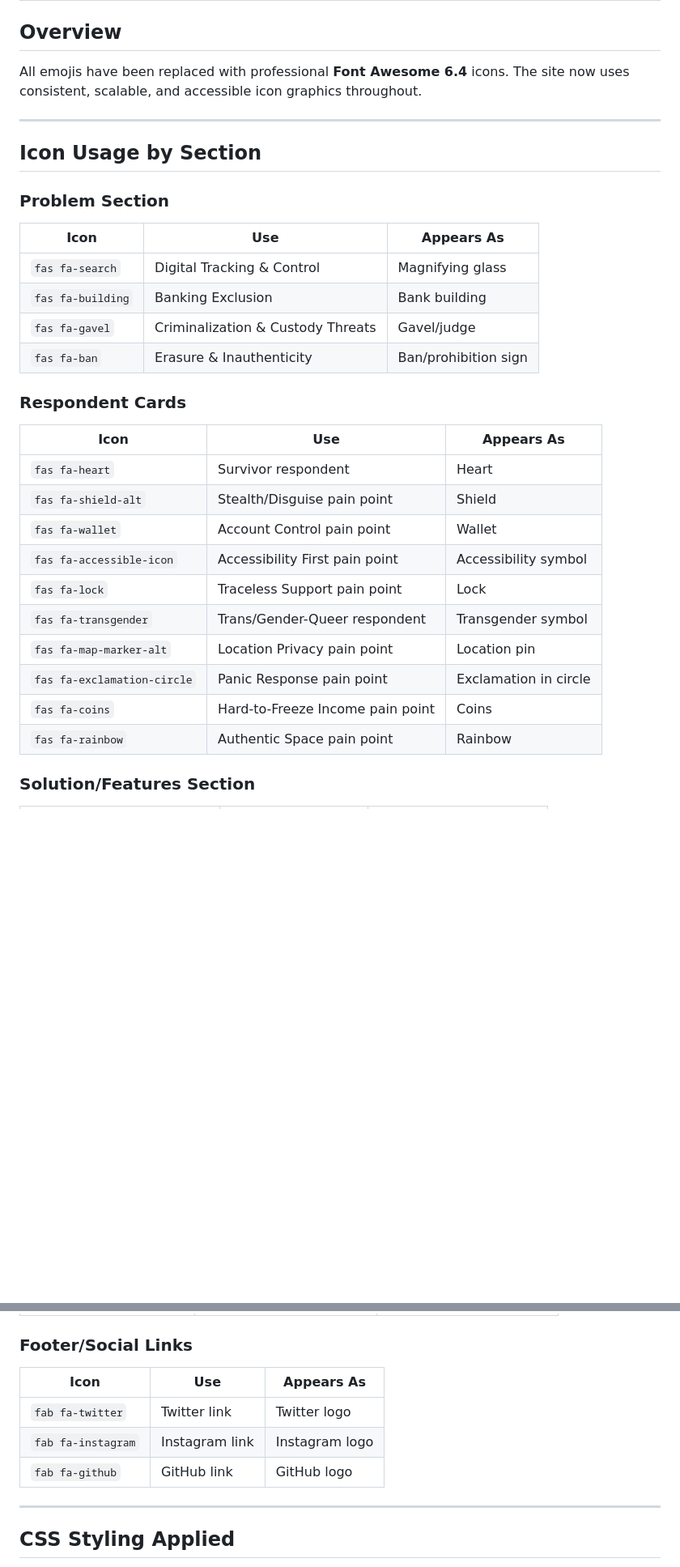
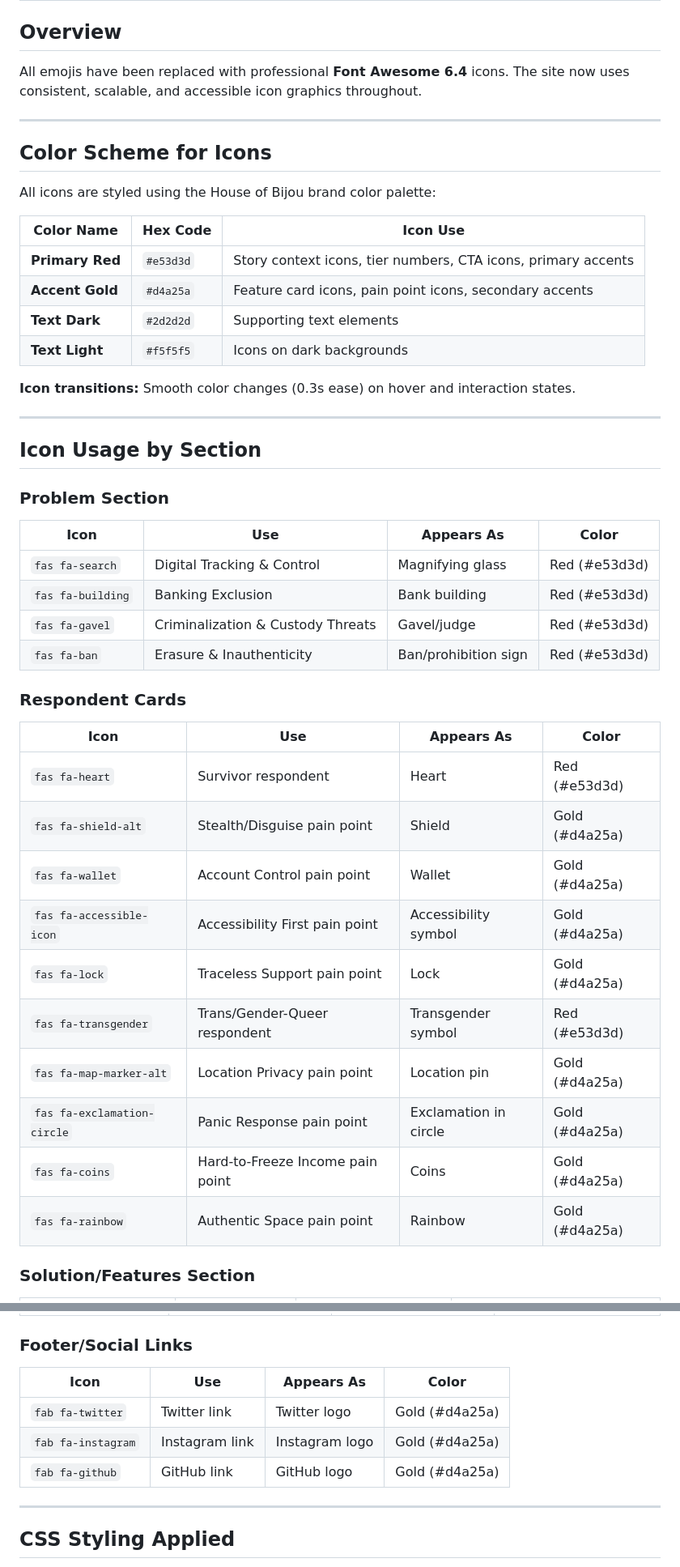
Before and after one commit to Tich-Labs/houseofbijou-d-app, a Markdown page: docs/ICON_GUIDE.md, 2 parts joined by grey strips. Shown at 81% size. GitHub-like rendering; blank space fills up the shorter version.

```diff
--- a/docs/ICON_GUIDE.md
+++ b/docs/ICON_GUIDE.md
@@ -5,28 +5,43 @@ All emojis have been replaced with professional **Font Awesome 6.4** icons. The
 
 ---
 
+## Color Scheme for Icons
+
+All icons are styled using the House of Bijou brand color palette:
+
+| Color Name | Hex Code | Icon Use |
+|------------|----------|----------|
+| **Primary Red** | `#e53d3d` | Story context icons, tier numbers, CTA icons, primary accents |
+| **Accent Gold** | `#d4a25a` | Feature card icons, pain point icons, secondary accents |
+| **Text Dark** | `#2d2d2d` | Supporting text elements |
+| **Text Light** | `#f5f5f5` | Icons on dark backgrounds |
+
+**Icon transitions:** Smooth color changes (0.3s ease) on hover and interaction states.
+
+---
+
 ## Icon Usage by Section
 
 ### Problem Section
-| Icon | Use | Appears As |
-|------|-----|-----------|
-| `fas fa-search` | Digital Tracking & Control | Magnifying glass |
-| `fas fa-building` | Banking Exclusion | Bank building |
-| `fas fa-gavel` | Criminalization & Custody Threats | Gavel/judge |
-| `fas fa-ban` | Erasure & Inauthenticity | Ban/prohibition sign |
+| Icon | Use | Appears As | Color |
+|------|-----|-----------|-------|
+| `fas fa-search` | Digital Tracking & Control | Magnifying glass | Red (#e53d3d) |
+| `fas fa-building` | Banking Exclusion | Bank building | Red (#e53d3d) |
+| `fas fa-gavel` | Criminalization & Custody Threats | Gavel/judge | Red (#e53d3d) |
+| `fas fa-ban` | Erasure & Inauthenticity | Ban/prohibition sign | Red (#e53d3d) |
 
 ### Respondent Cards
-| Icon | Use | Appears As |
-|------|-----|-----------|
-| `fas fa-heart` | Survivor respondent | Heart |
-| `fas fa-shield-alt` | Stealth/Disguise pain point | Shield |
-| `fas fa-wallet` | Account Control pain point | Wallet |
-| `fas fa-accessible-icon` | Accessibility First pain point | Accessibility symbol |
-| `fas fa-lock` | Traceless Support pain point | Lock |
-| `fas fa-transgender` | Trans/Gender-Queer respondent | Transgender symbol |
-| `fas fa-map-marker-alt` | Location Privacy pain point | Location pin |
-| `fas fa-exclamation-circle` | Panic Response pain point | Exclamation in circle |
-| `fas fa-coins` | Hard-to-Freeze Income pain point | Coins |
-| `fas fa-rainbow` | Authentic Space pain point | Rainbow |
+| Icon | Use | Appears As | Color |
+|------|-----|-----------|-------|
+| `fas fa-heart` | Survivor respondent | Heart | Red (#e53d3d) |
+| `fas fa-shield-alt` | Stealth/Disguise pain point | Shield | Gold (#d4a25a) |
+| `fas fa-wallet` | Account Control pain point | Wallet | Gold (#d4a25a) |
+| `fas fa-accessible-icon` | Accessibility First pain point | Accessibility symbol | Gold (#d4a25a) |
+| `fas fa-lock` | Traceless Support pain point | Lock | Gold (#d4a25a) |
+| `fas fa-transgender` | Trans/Gender-Queer respondent | Transgender symbol | Red (#e53d3d) |
+| `fas fa-map-marker-alt` | Location Privacy pain point | Location pin | Gold (#d4a25a) |
+| `fas fa-exclamation-circle` | Panic Response pain point | Exclamation in circle | Gold (#d4a25a) |
+| `fas fa-coins` | Hard-to-Freeze Income pain point | Coins | Gold (#d4a25a) |
+| `fas fa-rainbow` | Authentic Space pain point | Rainbow | Gold (#d4a25a) |
 
 ### Solution/Features Section
@@ -77,10 +92,10 @@ All emojis have been replaced with professional **Font Awesome 6.4** icons. The
 
 ### Footer/Social Links
-| Icon | Use | Appears As |
-|------|-----|-----------|
-| `fab fa-twitter` | Twitter link | Twitter logo |
-| `fab fa-instagram` | Instagram link | Instagram logo |
-| `fab fa-github` | GitHub link | GitHub logo |
+| Icon | Use | Appears As | Color |
+|------|-----|-----------|-------|
+| `fab fa-twitter` | Twitter link | Twitter logo | Gold (#d4a25a) |
+| `fab fa-instagram` | Instagram link | Instagram logo | Gold (#d4a25a) |
+| `fab fa-github` | GitHub link | GitHub logo | Gold (#d4a25a) |
 
 ---
 
```
Also changed, not shown: other parts of docs/ICON_GUIDE.md (+68 -40 lines).
